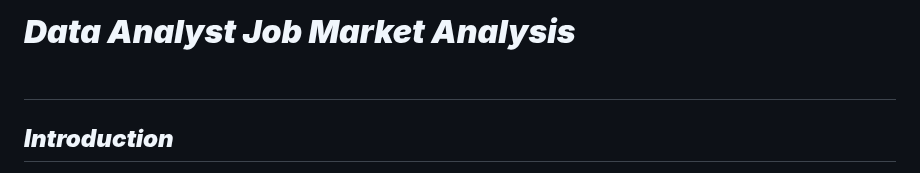
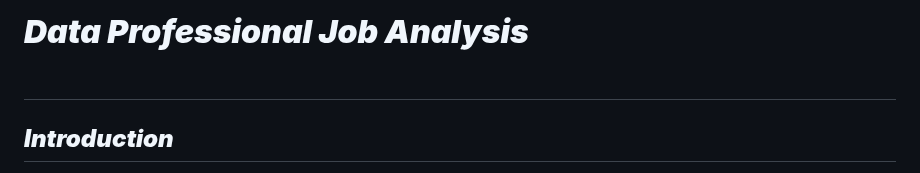
Before and after one commit to YongHHuang/data_science_salary, a Markdown page: README.md, the part around the change. GitHub-like rendering.

```diff
--- a/README.md
+++ b/README.md
@@ -1,4 +1,4 @@
-# ***Data Analyst Job Market Analysis***<br><br>
+# ***Data Professional Job Analysis***<br><br>
 
 
 ## ***Introduction***
```
